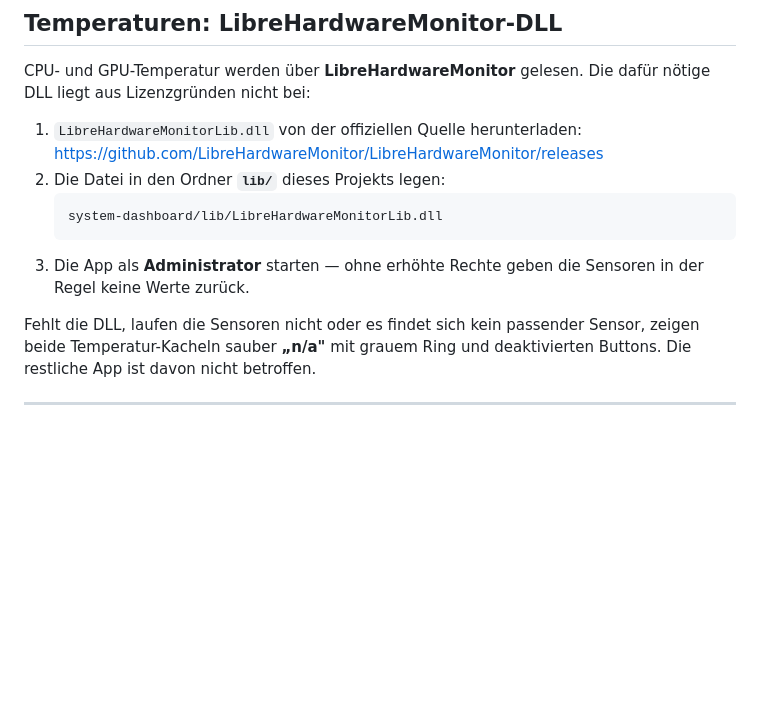
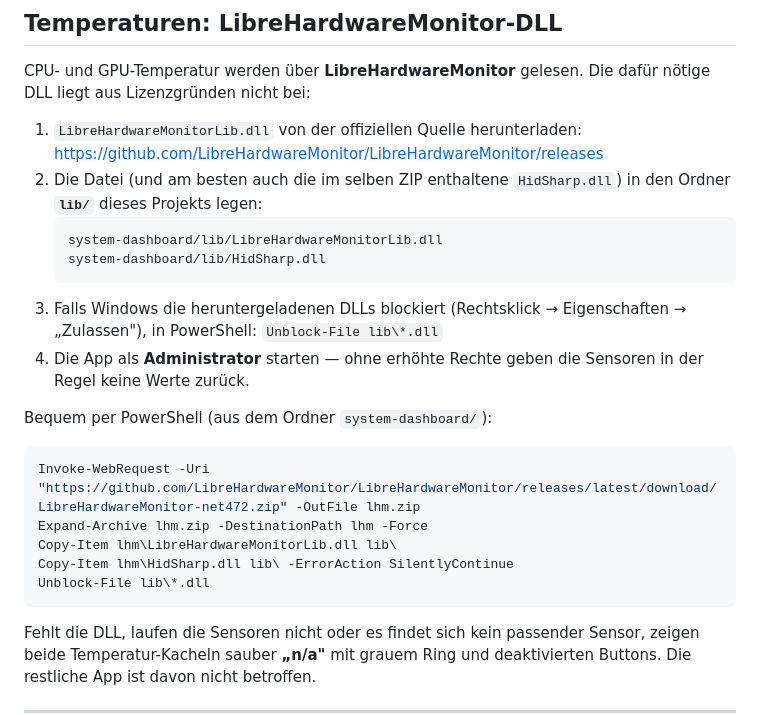
Before and after one commit to maetinio/solarcheck2, a Markdown page: system-dashboard/README.md, the part around the change. Drawn GitHub-style; blank space fills up the shorter version.

Commit message:
System-Dashboard: README um DLL-Download per PowerShell und HidSharp ergänzen
Co-Authored-By: Claude Fable 5 <noreply@anthropic.com>
Claude-Session: https://claude.ai/code/session_01EroVRkU2JnWXGLonTSAPUg

````diff
--- a/system-dashboard/README.md
+++ b/system-dashboard/README.md
@@ -88,12 +88,26 @@ dafür nötige DLL liegt aus Lizenzgründen nicht bei:
 
 1. `LibreHardwareMonitorLib.dll` von der offiziellen Quelle herunterladen:
    <https://github.com/LibreHardwareMonitor/LibreHardwareMonitor/releases>
-2. Die Datei in den Ordner **`lib/`** dieses Projekts legen:
+2. Die Datei (und am besten auch die im selben ZIP enthaltene
+   `HidSharp.dll`) in den Ordner **`lib/`** dieses Projekts legen:
    ```
    system-dashboard/lib/LibreHardwareMonitorLib.dll
+   system-dashboard/lib/HidSharp.dll
    ```
-3. Die App als **Administrator** starten — ohne erhöhte Rechte geben die
+3. Falls Windows die heruntergeladenen DLLs blockiert (Rechtsklick →
+   Eigenschaften → „Zulassen"), in PowerShell: `Unblock-File lib\*.dll`
+4. Die App als **Administrator** starten — ohne erhöhte Rechte geben die
    Sensoren in der Regel keine Werte zurück.
+
+Bequem per PowerShell (aus dem Ordner `system-dashboard/`):
+
+```powershell
+Invoke-WebRequest -Uri "https://github.com/LibreHardwareMonitor/LibreHardwareMonitor/releases/latest/download/LibreHardwareMonitor-net472.zip" -OutFile lhm.zip
+Expand-Archive lhm.zip -DestinationPath lhm -Force
+Copy-Item lhm\LibreHardwareMonitorLib.dll lib\
+Copy-Item lhm\HidSharp.dll lib\ -ErrorAction SilentlyContinue
+Unblock-File lib\*.dll
+```
 
 Fehlt die DLL, laufen die Sensoren nicht oder es findet sich kein passender
 Sensor, zeigen beide Temperatur-Kacheln sauber **„n/a"** mit grauem Ring und
````
